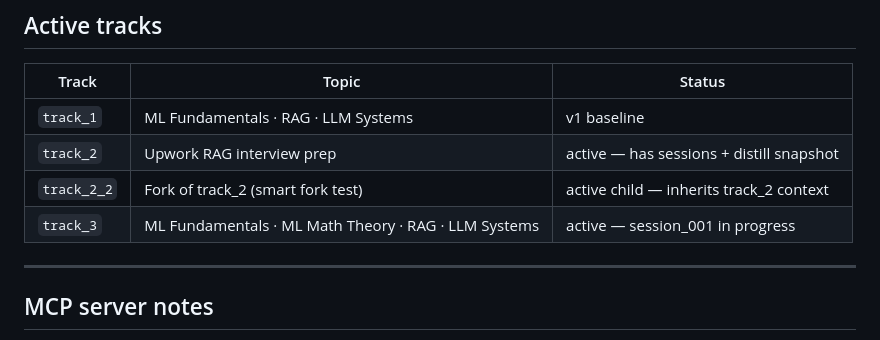
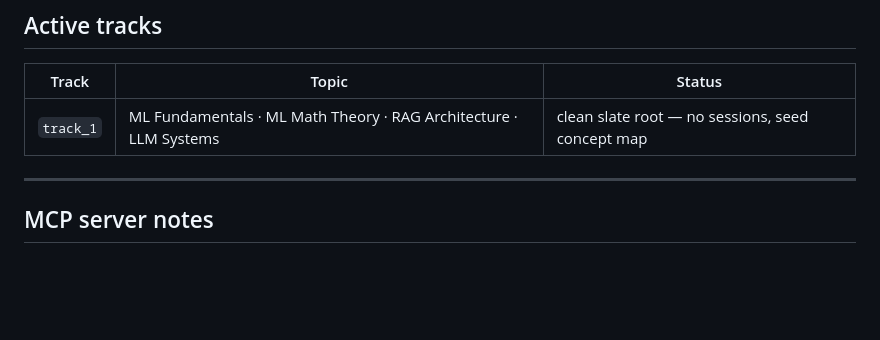
Before and after one commit to TyroTan/axon, a Markdown page: CLAUDE.md, the part around the change. Rendered like a GitHub page; blank space fills up the shorter version.

Commit message:
chore(docs): update CLAUDE.md active tracks — track_1 clean slate root
Co-Authored-By: Claude Sonnet 4.6 <noreply@anthropic.com>

```diff
--- a/CLAUDE.md
+++ b/CLAUDE.md
@@ -74,10 +74,7 @@ axon/
 
 | Track | Topic | Status |
 |---|---|---|
-| `track_1` | ML Fundamentals · RAG · LLM Systems | v1 baseline |
-| `track_2` | Upwork RAG interview prep | active — has sessions + distill snapshot |
-| `track_2_2` | Fork of track_2 (smart fork test) | active child — inherits track_2 context |
-| `track_3` | ML Fundamentals · ML Math Theory · RAG · LLM Systems | active — session_001 in progress |
+| `track_1` | ML Fundamentals · ML Math Theory · RAG Architecture · LLM Systems | clean slate root — no sessions, seed concept map |
 
 ---
 
```
